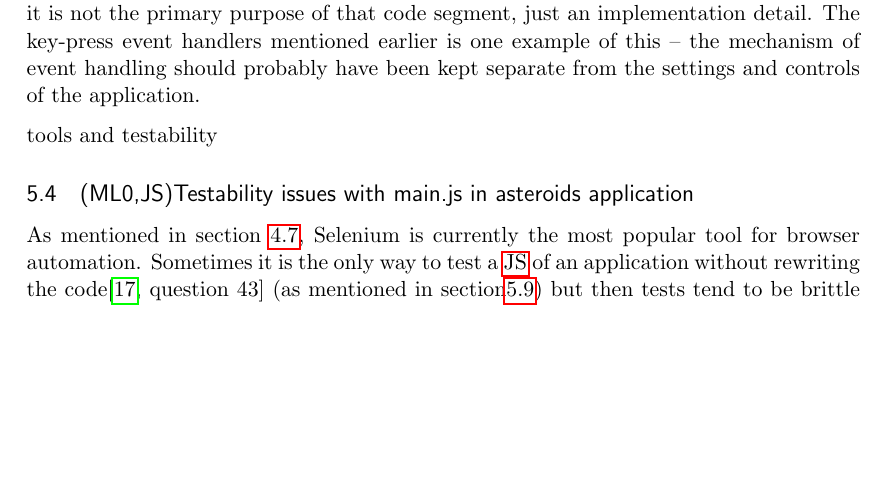
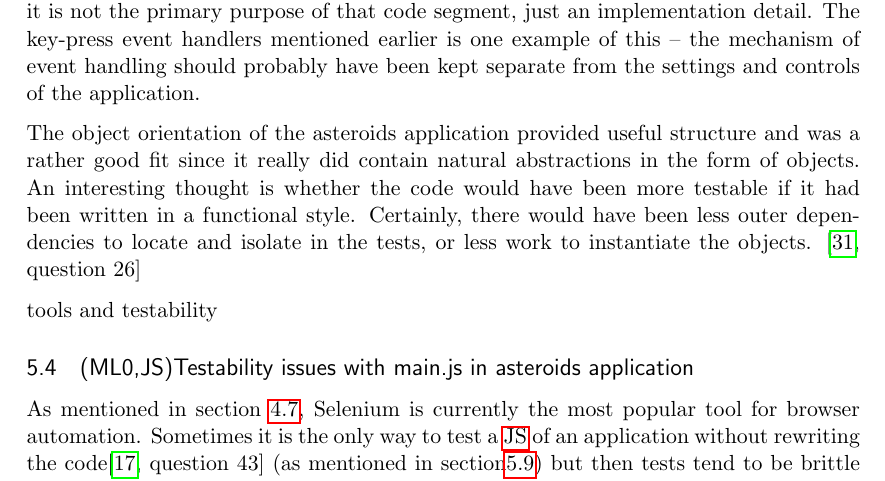
Before and after one commit to emilwall/exjobb, a LaTeX thesis (exjobb_thesis_emilwall.tex): part of page 24 of 56, cut so that both start at the same text, the shorter picture padded with empty space. Compiled offline with pdfLaTeX.

Commit message:
Functional programming and testability

```diff
--- a/exjobb_thesis_emilwall.tex
+++ b/exjobb_thesis_emilwall.tex
@@ -461,6 +461,8 @@ A notable testability problem was to automate end-to-end testing. The game invol
 \subsection{(ML,JS)Conclusions}
 
 If the code has to be modified in a way that severely breaks the original design and exposes variables that should not be used from any other part of the application in order to make it testable, it can basically mean one of two things: either you should not test the code in the way you are trying to do, or you should rethink the responsibilities of that code. Perhaps it is doing more than one thing, and it is the secondary thing that you feel that you want to test. No wonder then that it feels wrong to expose it, it is not the primary purpose of that code segment, just an implementation detail. The key-press event handlers mentioned earlier is one example of this -- the mechanism of event handling should probably have been kept separate from the settings and controls of the application.
+
+The object orientation of the asteroids application provided useful structure and was a rather good fit since it really did contain natural abstractions in the form of objects. An interesting thought is whether the code would have been more testable if it had been written in a functional style. Certainly, there would have been less outer dependencies to locate and isolate in the tests, or less work to instantiate the objects. \cite[question~26]{Ahnve}
 
 tools and testability
 
```
